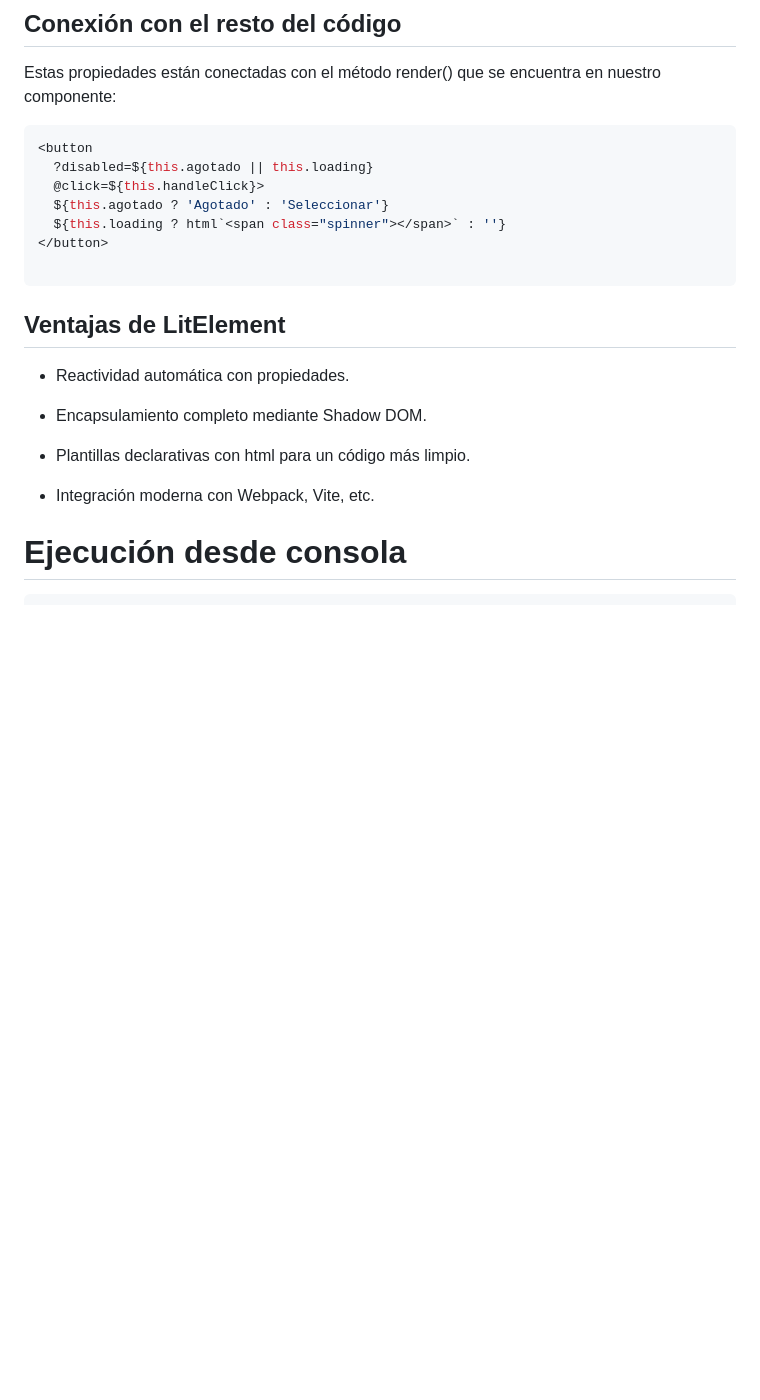
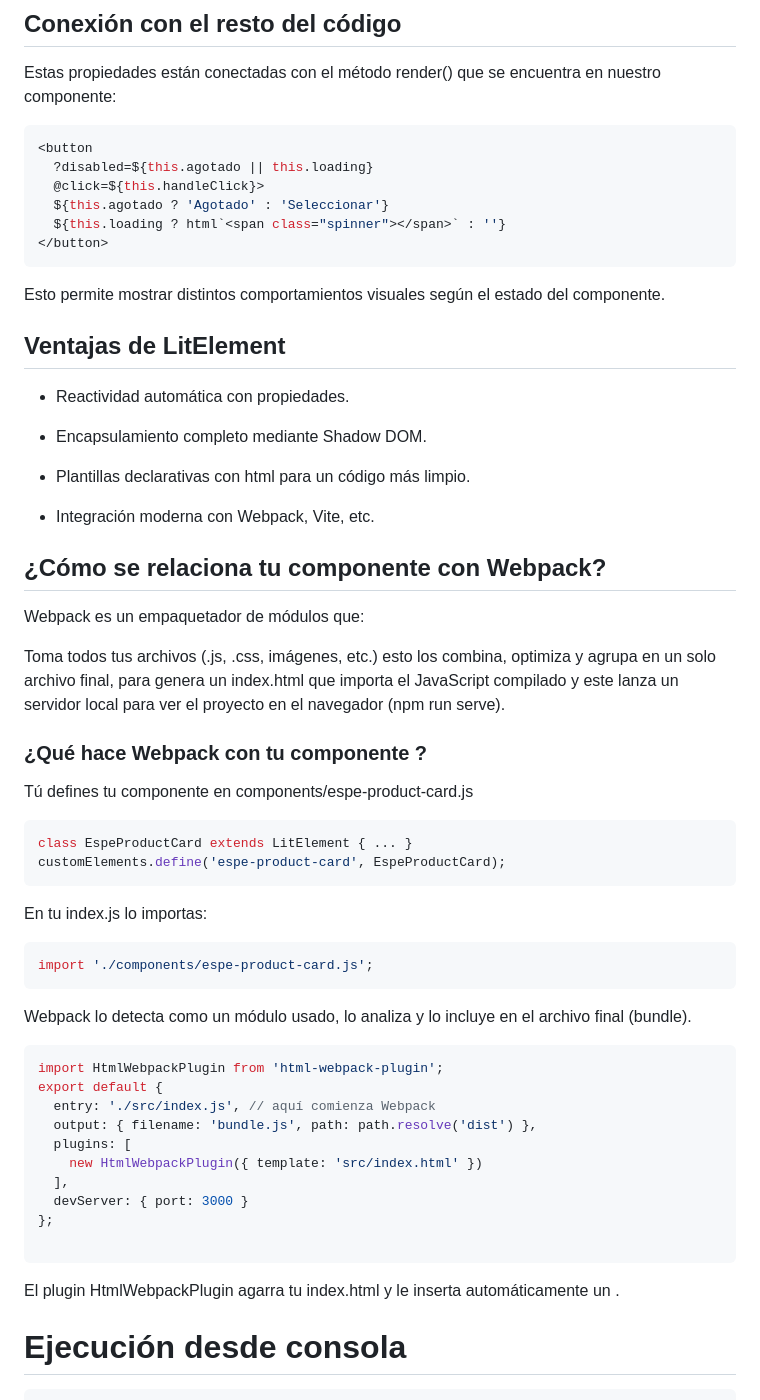
Before and after one commit to arquimides12/web-component-espe-product-card, a Markdown page: README.md, the part around the change. Rendered like a GitHub page; blank space fills up the shorter version.

Commit message:
avance readme

````diff
--- a/README.md
+++ b/README.md
@@ -220,8 +220,9 @@ Estas propiedades están conectadas con el método render() que se encuentra en
   ${this.agotado ? 'Agotado' : 'Seleccionar'}
   ${this.loading ? html`<span class="spinner"></span>` : ''}
 </button>
+```
+Esto permite mostrar distintos comportamientos visuales según el estado del componente.
 
-```
 
 ## Ventajas de LitElement
 
@@ -232,6 +233,40 @@ Estas propiedades están conectadas con el método render() que se encuentra en
 - Plantillas declarativas con html para un código más limpio.
 
 - Integración moderna con Webpack, Vite, etc.
+
+##  ¿Cómo se relaciona tu componente con Webpack?
+
+Webpack es un empaquetador de módulos que:
+
+Toma todos tus archivos (.js, .css, imágenes, etc.) esto los combina, optimiza y agrupa en un solo archivo final, para genera un index.html que importa el JavaScript compilado y este lanza un servidor local para ver el proyecto en el navegador (npm run serve).
+
+### ¿Qué hace Webpack con tu componente <espe-product-card>?
+Tú defines tu componente en components/espe-product-card.js
+
+```js
+class EspeProductCard extends LitElement { ... }
+customElements.define('espe-product-card', EspeProductCard);
+```
+En tu index.js lo importas:
+
+```js
+import './components/espe-product-card.js';
+```
+Webpack lo detecta como un módulo usado, lo analiza y lo incluye en el archivo final (bundle).
+
+```js
+import HtmlWebpackPlugin from 'html-webpack-plugin';
+export default {
+  entry: './src/index.js', // aquí comienza Webpack
+  output: { filename: 'bundle.js', path: path.resolve('dist') },
+  plugins: [
+    new HtmlWebpackPlugin({ template: 'src/index.html' })
+  ],
+  devServer: { port: 3000 }
+};
+
+```
+El plugin HtmlWebpackPlugin agarra tu index.html y le inserta automáticamente un <script src="bundle.js">.
 
 # Ejecución desde consola
 ```bash
````
